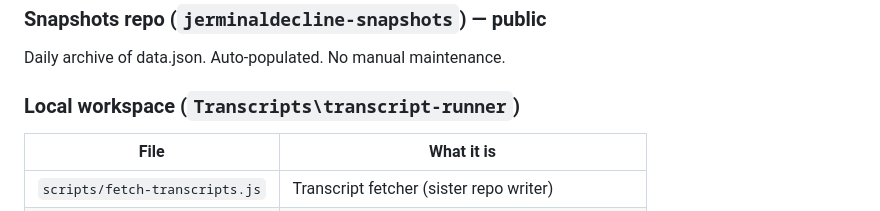
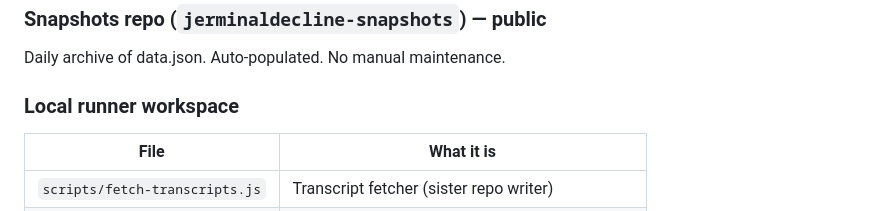
Before and after one commit to jerminaldecline/jerminaldecline, a Markdown page: MAINTENANCE.md, the part around the change. Drawn GitHub-style.

```diff
--- a/MAINTENANCE.md
+++ b/MAINTENANCE.md
@@ -182,7 +182,7 @@ Set calendar reminders with 2-week warnings — token expiry causes silent CI fa
 
 Daily archive of data.json. Auto-populated. No manual maintenance.
 
-### Local workspace (`Transcripts\transcript-runner`)
+### Local runner workspace
 
 | File | What it is |
 |---|---|
```
Also changed, not shown: FILES.md (added, +158 -0 lines), README.md (+77 -76 lines).
